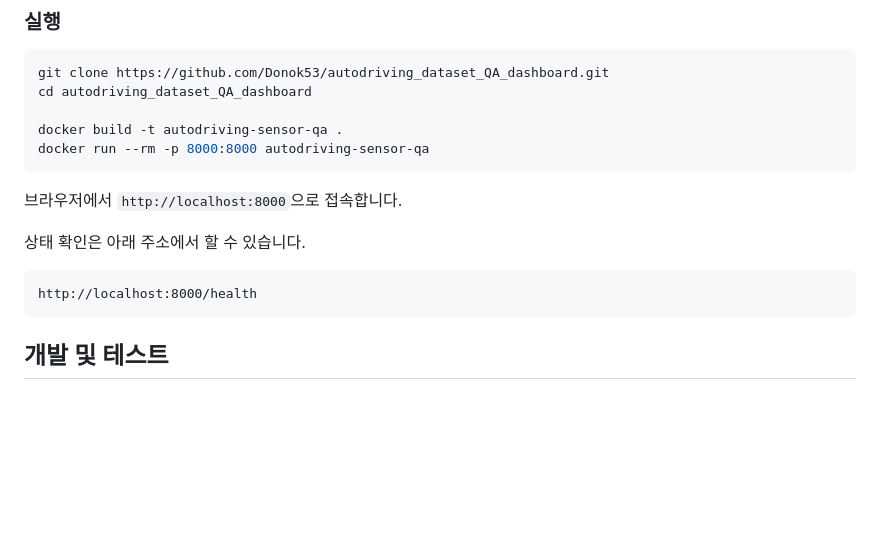
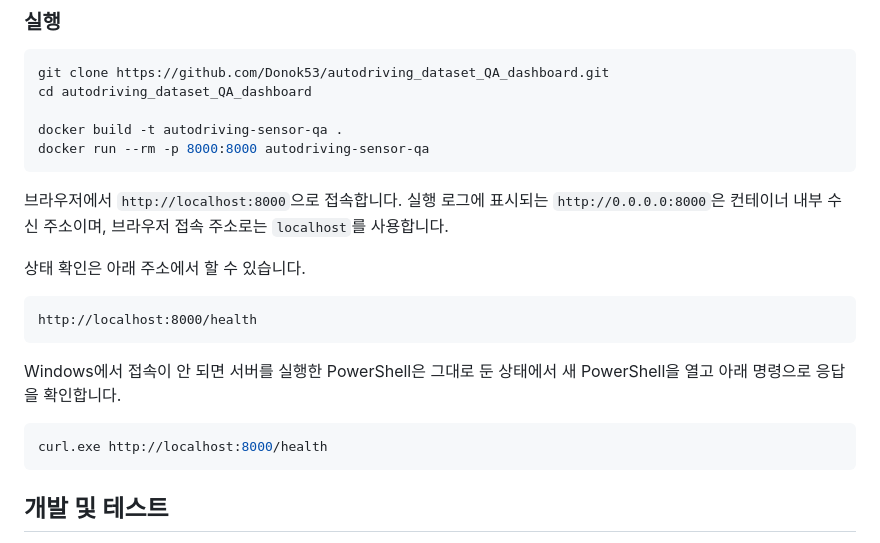
Before and after one commit to Donok53/autodriving_dataset_QA_dashboard, a Markdown page: README.md, the part around the change. Rendered like a GitHub page; blank space fills up the shorter version.

Commit message:
README Docker 접속 주소 안내 추가

````diff
--- a/README.md
+++ b/README.md
@@ -43,11 +43,18 @@ docker run --rm -p 8000:8000 autodriving-sensor-qa
 ```
 
 브라우저에서 `http://localhost:8000`으로 접속합니다.
+실행 로그에 표시되는 `http://0.0.0.0:8000`은 컨테이너 내부 수신 주소이며, 브라우저 접속 주소로는 `localhost`를 사용합니다.
 
 상태 확인은 아래 주소에서 할 수 있습니다.
 
 ```text
 http://localhost:8000/health
+```
+
+Windows에서 접속이 안 되면 서버를 실행한 PowerShell은 그대로 둔 상태에서 새 PowerShell을 열고 아래 명령으로 응답을 확인합니다.
+
+```powershell
+curl.exe http://localhost:8000/health
 ```
 
 ## 개발 및 테스트
````
